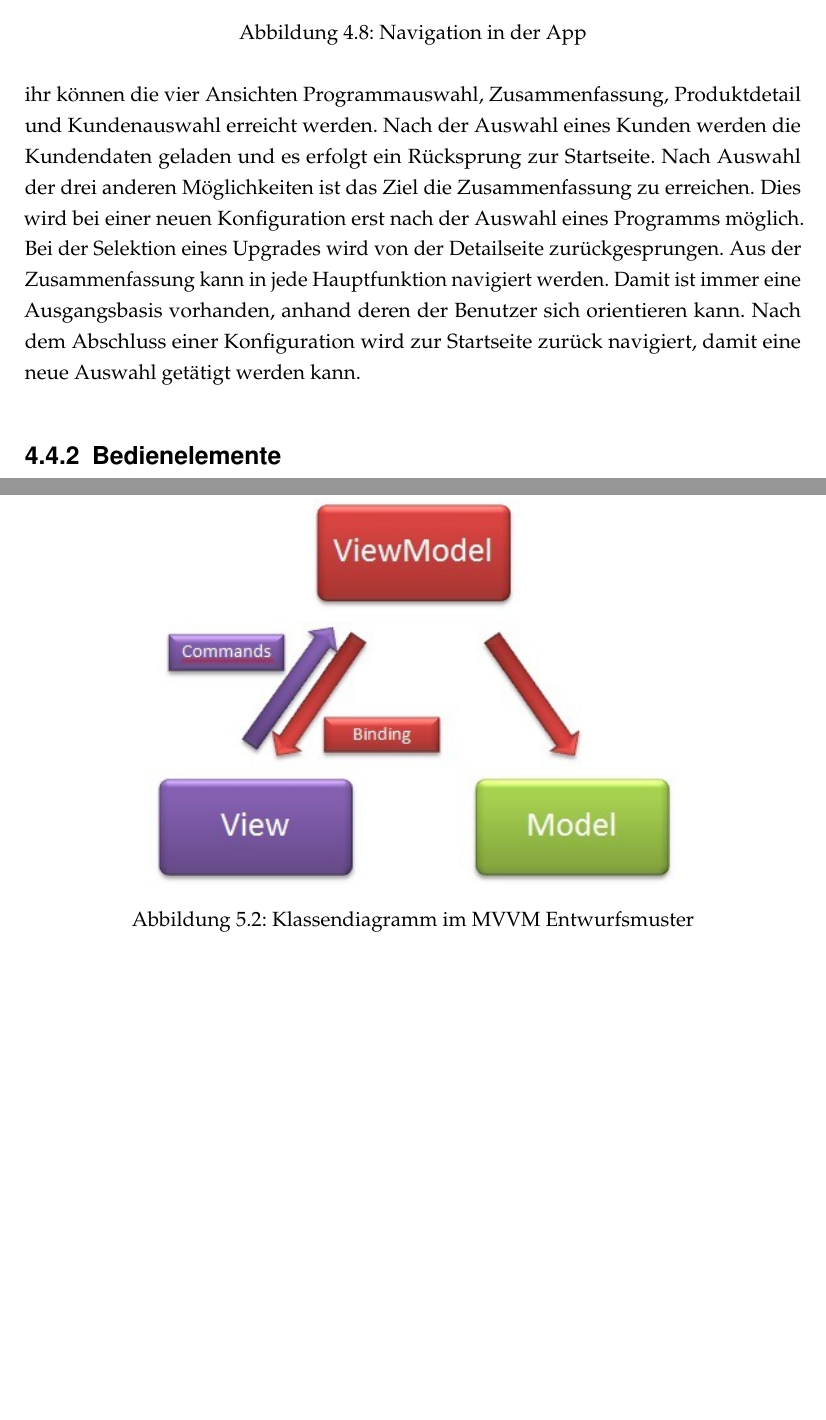
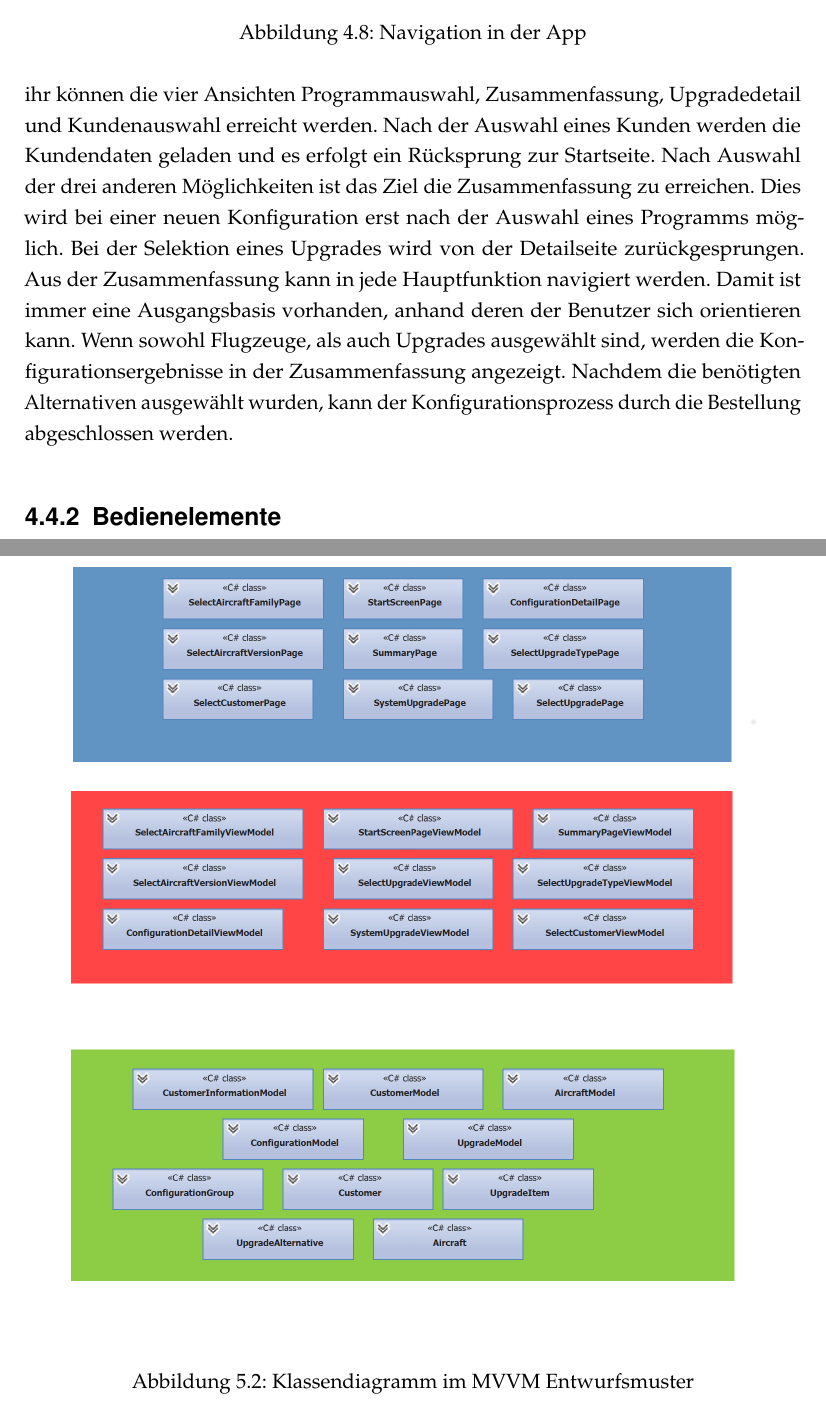
Before and after one commit to leubedane/thesis, a LaTeX thesis (dokumentation.tex, which reads content/04kapitel.tex, content/05kapitel.tex): two parts of pages 45 and 50 of 59 before the commit and two parts of pages 45 and 51 of 59 after it, joined at a grey line, cut so that both start at the same text, the shorter picture padded with empty space. Compiled offline with pdfLaTeX; a LaTeX package or settings file that is missing is left out.

Commit message:
new images

```diff
--- a/content/04kapitel.tex
+++ b/content/04kapitel.tex
@@ -187,11 +187,11 @@ Alle benötigten Ansichten sind den Anforderungen entsprechend konzipiert. Damit
 \subsection{Navigationsverlauf}
 \begin{figure}
 \centering
-\includegraphics[width=\hsize]{images/workflow_app}
+\includegraphics[width=\hsize]{images/workflow_navigation}
 \caption{Navigation in der App}
 \label{appNavigation}
 \end{figure}
-Abbildung \ref{appNavigation} zeigt die Möglichkeiten bei der Navigation. Es wird dabei eine hierarchische Struktur verwendet. Der Ursprungspunkt der Anwendung ist die Startseite. Von ihr können die vier Ansichten Programmauswahl, Zusammenfassung, Produktdetail und Kundenauswahl erreicht werden.  Nach der Auswahl eines Kunden werden die Kundendaten geladen und es erfolgt ein Rücksprung zur Startseite. Nach Auswahl der drei anderen Möglichkeiten ist das Ziel die Zusammenfassung zu erreichen. Dies wird bei einer neuen Konfiguration erst nach der Auswahl eines Programms möglich. Bei der Selektion eines Upgrades wird von der Detailseite zurückgesprungen. Aus der Zusammenfassung kann in jede Hauptfunktion navigiert werden. Damit ist immer eine Ausgangsbasis vorhanden, anhand deren der Benutzer sich orientieren kann.  Nach dem Abschluss einer Konfiguration wird zur Startseite zurück navigiert, damit eine neue Auswahl getätigt werden kann.
+Abbildung \ref{appNavigation} zeigt die Möglichkeiten bei der Navigation. Es wird dabei eine hierarchische Struktur verwendet. Der Ursprungspunkt der Anwendung ist die Startseite. Von ihr können die vier Ansichten Programmauswahl, Zusammenfassung, Upgradedetail und Kundenauswahl erreicht werden.  Nach der Auswahl eines Kunden werden die Kundendaten geladen und es erfolgt ein Rücksprung zur Startseite. Nach Auswahl der drei anderen Möglichkeiten ist das Ziel die Zusammenfassung zu erreichen. Dies wird bei einer neuen Konfiguration erst nach der Auswahl eines Programms möglich. Bei der Selektion eines Upgrades wird von der Detailseite zurückgesprungen. Aus der Zusammenfassung kann in jede Hauptfunktion navigiert werden. Damit ist immer eine Ausgangsbasis vorhanden, anhand deren der Benutzer sich orientieren kann. Wenn sowohl Flugzeuge, als auch Upgrades ausgewählt sind, werden die Konfigurationsergebnisse in der Zusammenfassung angezeigt. Nachdem die benötigten Alternativen ausgewählt wurden, kann der Konfigurationsprozess durch die Bestellung abgeschlossen werden.
 
 \subsection{Bedienelemente}
 Damit die oben genannten Navigationsmöglichkeiten umgesetzt werden können, müssen passende Bedienelemente der Zielplattform ausgewählt werden. Hierzu werden folgende vier Möglichkeiten der Navigation eingesetzt: \par
--- a/content/05kapitel.tex
+++ b/content/05kapitel.tex
@@ -27,7 +27,7 @@ Ebenfalls muss bei einer Manipulation oder Auswahl der Daten die Konvertierung r
 Für die Vermeidung des zusätzlichen Aufwandes wurde eine neue Komponente eingeführt. Auf diese haben alle drei Ebenen im MVVM Zugriff. In dieser Komponente sind die festen Datenelemente definiert. Es wird nur ein lesender Datenzugriff ermöglicht. Die konkrete Implementierung der Datensätze wird weiterhin im Model vorgenommen. Damit muss keine Konvertierung der Daten erfolgen, um der View einen Zugriff auf die Daten zu geben. \par
 \begin{figure}
 \centering
-\includegraphics{images/mvvm}
+\includegraphics[width=\hsize]{images/uml_diagramm}
 \caption{Klassendiagramm im MVVM Entwurfsmuster}
 \label{mvvmApp}
 \end{figure}
```
Also changed, not shown: dokumentation.pdf, images/mvvm.png (added), images/uml_diagramm.png (added), images/workflow_navigation.png (added), 3 other files.
